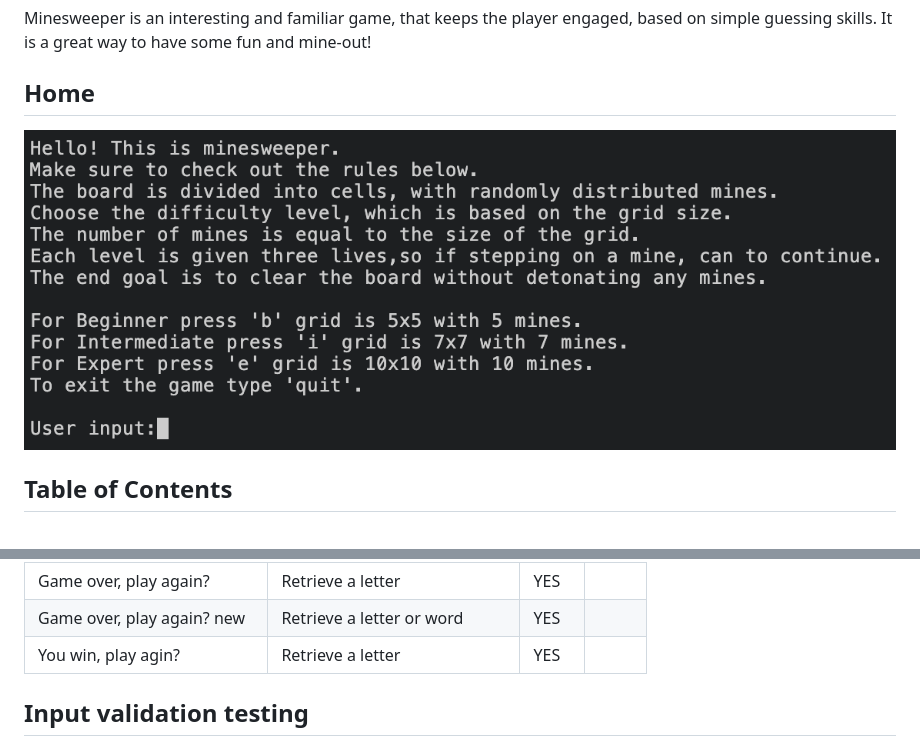
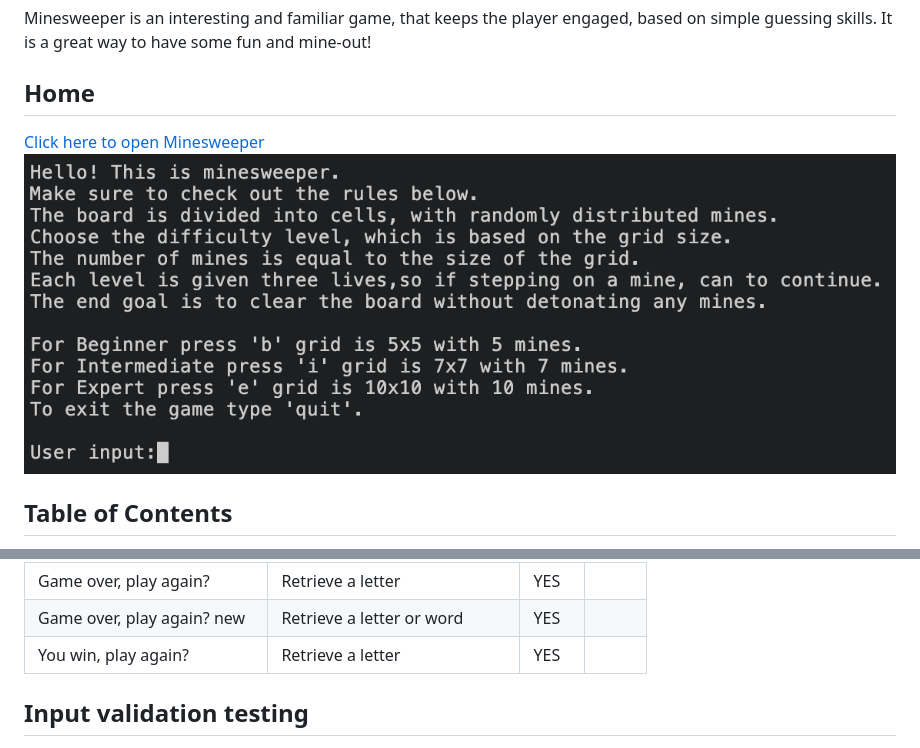
Before and after one commit to vikdts/milestone-project-three, a Markdown page: README.md, 2 parts joined by grey strips. GitHub-like rendering.

Commit message:
Add deployed link in heroku

```diff
--- a/README.md
+++ b/README.md
@@ -14,7 +14,9 @@ before running out of lives.
 Minesweeper is an interesting and familiar game, that keeps the player engaged, based on simple guessing skills. It is a great way to have some fun and mine-out!
 
 ## Home
+[Click here to open Minesweeper](https://mine-sweeper-1bc435a9d598.herokuapp.com/)
 ![Welcome](./images/welcome.jpg)
+
 
 ## Table of Contents
 1. [How to play](##how-to-play)
@@ -157,7 +159,7 @@ The game was manually tested in VS Code, Codeanywhere and Heroku.
 | Same coords on mine           | Send message again              | YES  |      |
 | Game over, play again?        | Retrieve a letter               | YES  |      |
 | Game over, play again? new    | Retrieve a letter or word       | YES  |      |
-| You win, play agin?           | Retrieve a letter               | YES  |      |
+| You win, play again?          | Retrieve a letter               | YES  |      |
 
 ## Input validation testing
 
```
